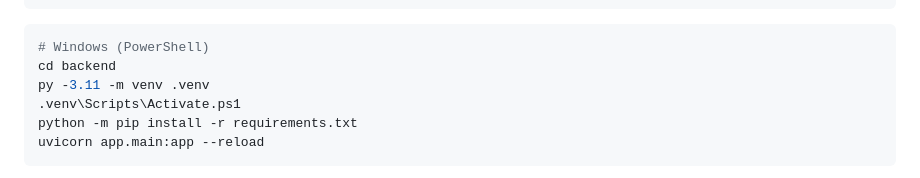
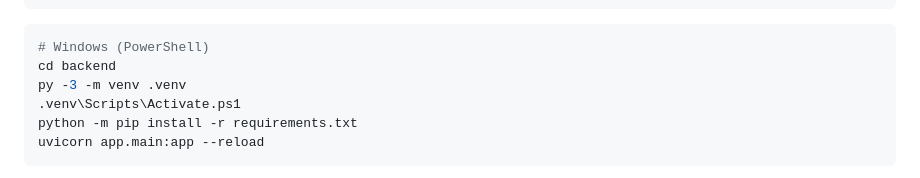
Before and after one commit to Yeswant369/ai-task-tracker, a Markdown page: PROJECT.md, the part around the change. Rendered like a GitHub page.

````diff
--- a/PROJECT.md
+++ b/PROJECT.md
@@ -45,7 +45,7 @@ uvicorn app.main:app --reload
 ```powershell
 # Windows (PowerShell)
 cd backend
-py -3.11 -m venv .venv
+py -3 -m venv .venv
 .venv\Scripts\Activate.ps1
 python -m pip install -r requirements.txt
 uvicorn app.main:app --reload
````
